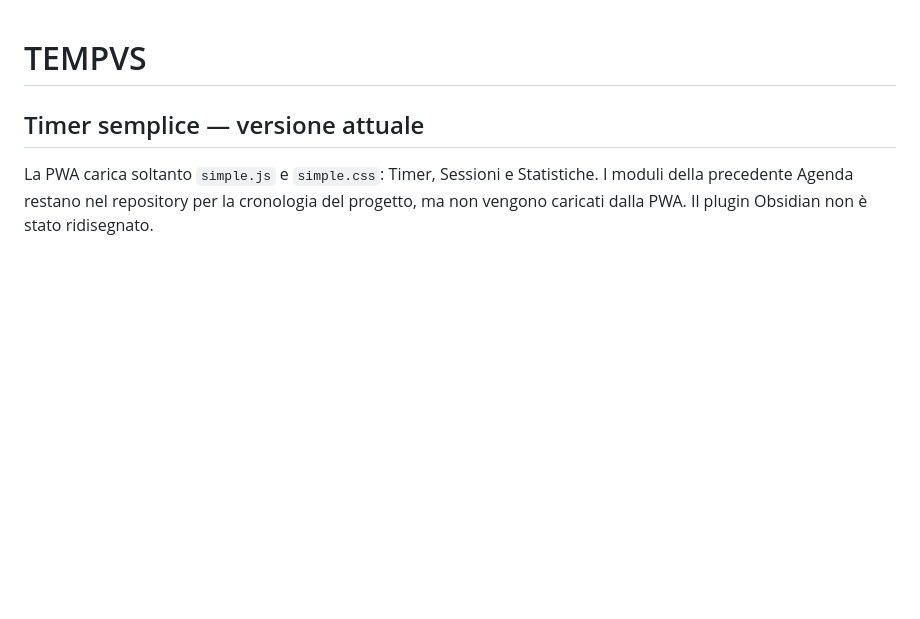
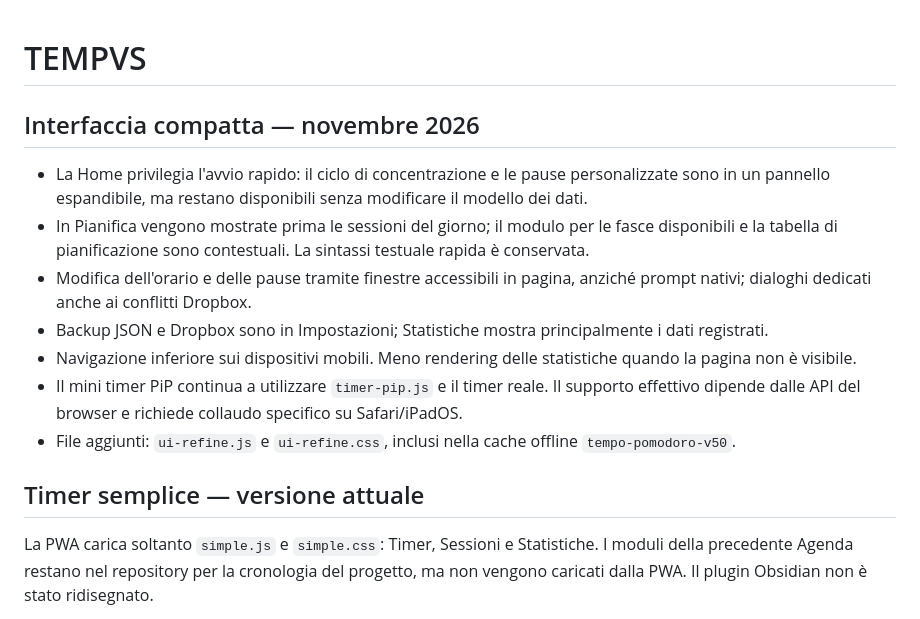
Before and after one commit to huliostiltskin95/pomo-wpa, a Markdown page: README.md, the part around the change. GitHub-like rendering; blank space fills up the shorter version.

Commit message:
Document redesigned UI and explicit browser-dependent PiP compatibility

```diff
--- a/README.md
+++ b/README.md
@@ -1,4 +1,14 @@
 # TEMPVS
+
+## Interfaccia compatta — novembre 2026
+
+- La Home privilegia l'avvio rapido: il ciclo di concentrazione e le pause personalizzate sono in un pannello espandibile, ma restano disponibili senza modificare il modello dei dati.
+- In Pianifica vengono mostrate prima le sessioni del giorno; il modulo per le fasce disponibili e la tabella di pianificazione sono contestuali. La sintassi testuale rapida è conservata.
+- Modifica dell'orario e delle pause tramite finestre accessibili in pagina, anziché prompt nativi; dialoghi dedicati anche ai conflitti Dropbox.
+- Backup JSON e Dropbox sono in Impostazioni; Statistiche mostra principalmente i dati registrati.
+- Navigazione inferiore sui dispositivi mobili. Meno rendering delle statistiche quando la pagina non è visibile.
+- Il mini timer PiP continua a utilizzare `timer-pip.js` e il timer reale. Il supporto effettivo dipende dalle API del browser e richiede collaudo specifico su Safari/iPadOS.
+- File aggiunti: `ui-refine.js` e `ui-refine.css`, inclusi nella cache offline `tempo-pomodoro-v50`.
 
 ## Timer semplice — versione attuale
 
```
